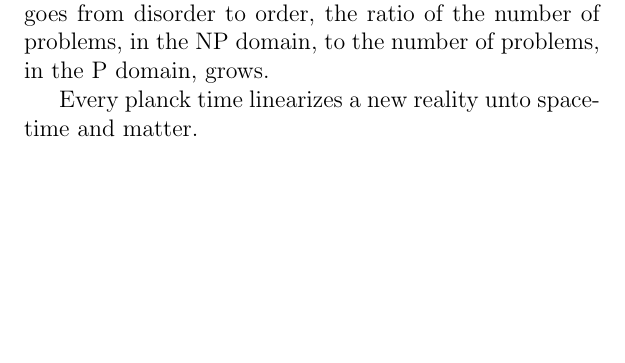
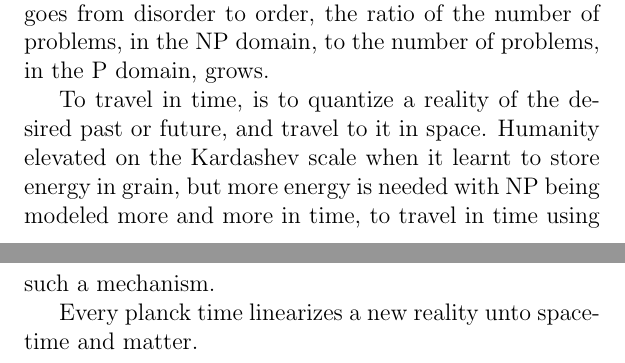
Before and after one commit to asadhasan832/TheologyOfMLBook, a LaTeX thesis (TheologyOfML.tex): part of page 20 of 32 before the commit and two parts of pages 20 and 21 of 33 after it, the two joined at a grey line, cut so that both start at the same text, the shorter picture padded with empty space. Compiled offline with pdfLaTeX.

Commit message:
Add new paragraph on ideas of time travel.

```diff
--- a/TheologyOfML.tex
+++ b/TheologyOfML.tex
@@ -152,6 +152,8 @@ A system is sampled at greater than twice the frequency of change $\therefore$ f
 
 \indent A postulated proposition is such that, as a system goes from disorder to order, the ratio of the number of problems, in the NP domain, to the number of problems, in the P domain, grows.
 
+\indent To travel in time, is to quantize a reality of the desired past or future, and travel to it in space. Humanity elevated on the Kardashev scale when it learnt to store energy in grain, but more energy is needed with NP being modeled more and more in time, to travel in time using such a mechanism.
+
 \indent Every planck time linearizes a new reality unto spacetime and matter.
 \chapter*{Chapter 7: Theology of Nash Equilibriums}
 
```
Also changed, not shown: TheologyOfML.pdf.
